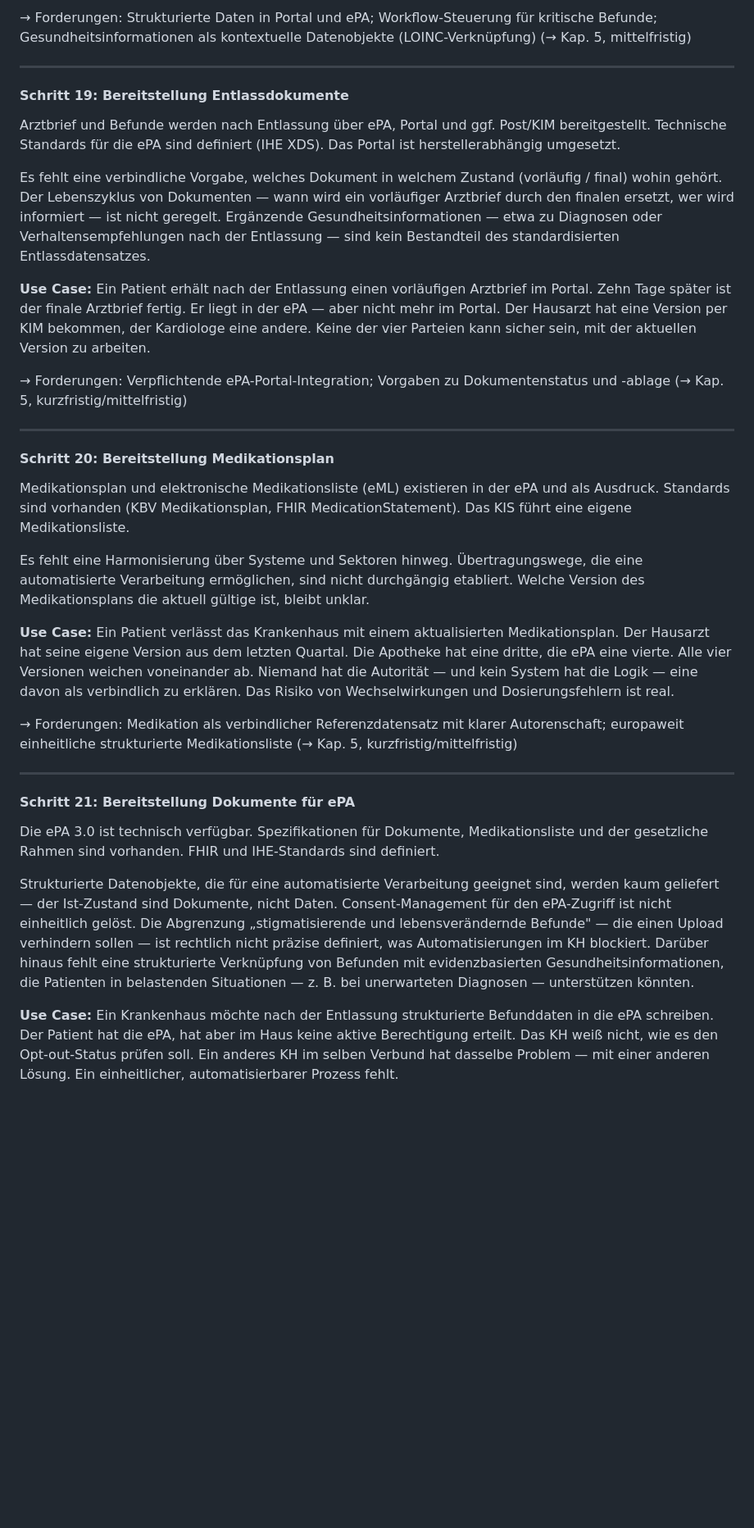
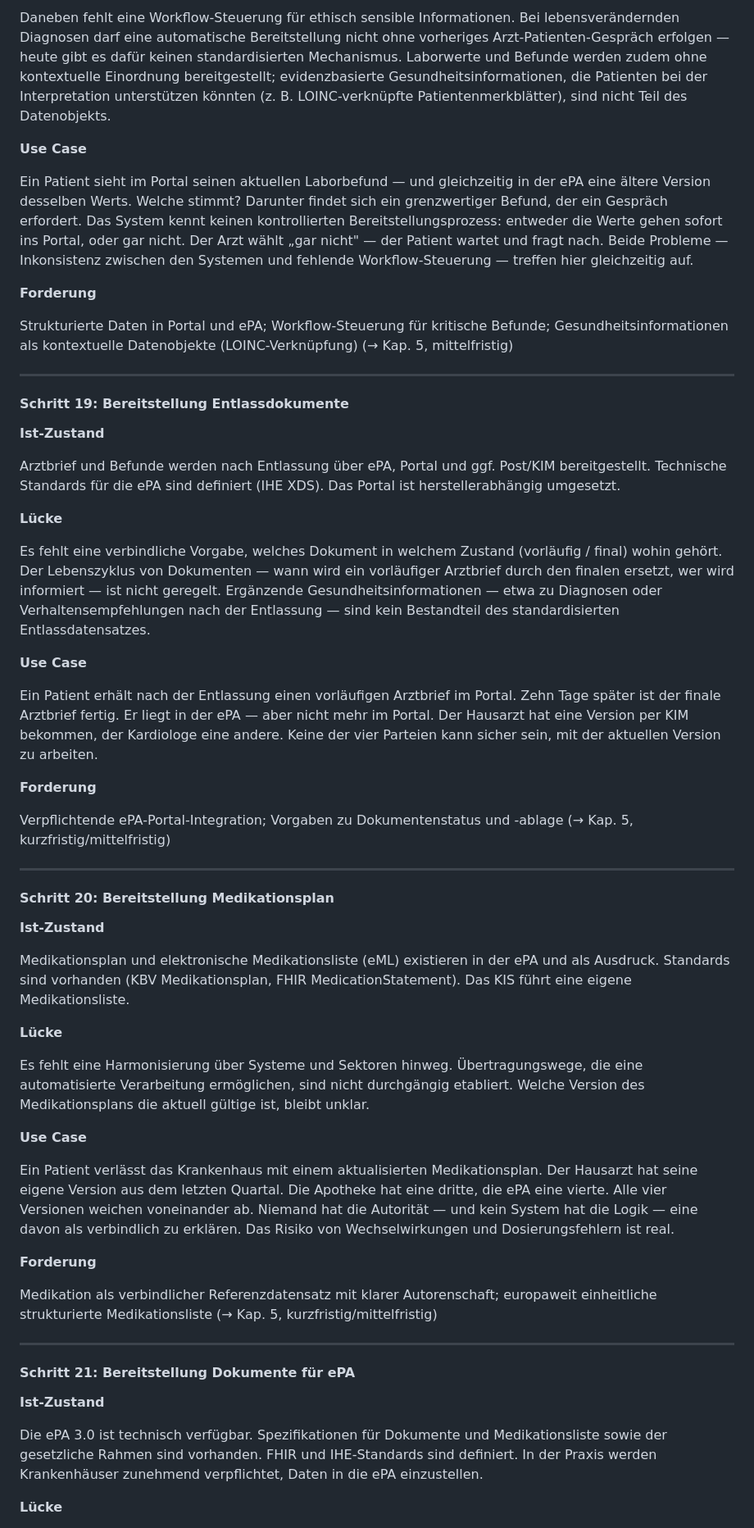
Before and after one commit to oeme-github/INA-ePA-und-Patientenportale, a Markdown page: positionspapier.md, the part around one of its changes. Shown at 82% size. GitHub-like rendering; blank space fills up the shorter version.

```diff
--- a/positionspapier.md
+++ b/positionspapier.md
@@ -309,37 +375,61 @@ Doppelte Datenbereitstellung in Portal und ePA erzeugt Redundanz und Inkonsisten
 
-→ Forderungen: Strukturierte Daten in Portal und ePA; Workflow-Steuerung für kritische Befunde; Gesundheitsinformationen als kontextuelle Datenobjekte (LOINC-Verknüpfung) (→ Kap. 5, mittelfristig)
+Daneben fehlt eine Workflow-Steuerung für ethisch sensible Informationen. Bei lebensverändernden Diagnosen darf eine automatische Bereitstellung nicht ohne vorheriges Arzt-Patienten-Gespräch erfolgen — heute gibt es dafür keinen standardisierten Mechanismus. Laborwerte und Befunde werden zudem ohne kontextuelle Einordnung bereitgestellt; evidenzbasierte Gesundheitsinformationen, die Patienten bei der Interpretation unterstützen könnten (z. B. LOINC-verknüpfte Patientenmerkblätter), sind nicht Teil des Datenobjekts.
+
+**Use Case**
+
+Ein Patient sieht im Portal seinen aktuellen Laborbefund — und gleichzeitig in der ePA eine ältere Version desselben Werts. Welche stimmt? Darunter findet sich ein grenzwertiger Befund, der ein Gespräch erfordert. Das System kennt keinen kontrollierten Bereitstellungsprozess: entweder die Werte gehen sofort ins Portal, oder gar nicht. Der Arzt wählt „gar nicht" — der Patient wartet und fragt nach. Beide Probleme — Inkonsistenz zwischen den Systemen und fehlende Workflow-Steuerung — treffen hier gleichzeitig auf.
+
+**Forderung**
+
+Strukturierte Daten in Portal und ePA; Workflow-Steuerung für kritische Befunde; Gesundheitsinformationen als kontextuelle Datenobjekte (LOINC-Verknüpfung) (→ Kap. 5, mittelfristig)
 
 ---
 
 #### Schritt 19: Bereitstellung Entlassdokumente
 
+**Ist-Zustand**
+
 Arztbrief und Befunde werden nach Entlassung über ePA, Portal und ggf. Post/KIM bereitgestellt. Technische Standards für die ePA sind definiert (IHE XDS). Das Portal ist herstellerabhängig umgesetzt.
+
+**Lücke**
 
 Es fehlt eine verbindliche Vorgabe, welches Dokument in welchem Zustand (vorläufig / final) wohin gehört. Der Lebenszyklus von Dokumenten — wann wird ein vorläufiger Arztbrief durch den finalen ersetzt, wer wird informiert — ist nicht geregelt. Ergänzende Gesundheitsinformationen — etwa zu Diagnosen oder Verhaltensempfehlungen nach der Entlassung — sind kein Bestandteil des standardisierten Entlassdatensatzes.
 
-**Use Case:** Ein Patient erhält nach der Entlassung einen vorläufigen Arztbrief im Portal. Zehn Tage später ist der finale Arztbrief fertig. Er liegt in der ePA — aber nicht mehr im Portal. Der Hausarzt hat eine Version per KIM bekommen, der Kardiologe eine andere. Keine der vier Parteien kann sicher sein, mit der aktuellen Version zu arbeiten.
+**Use Case**
 
-→ Forderungen: Verpflichtende ePA-Portal-Integration; Vorgaben zu Dokumentenstatus und -ablage (→ Kap. 5, kurzfristig/mittelfristig)
+Ein Patient erhält nach der Entlassung einen vorläufigen Arztbrief im Portal. Zehn Tage später ist der finale Arztbrief fertig. Er liegt in der ePA — aber nicht mehr im Portal. Der Hausarzt hat eine Version per KIM bekommen, der Kardiologe eine andere. Keine der vier Parteien kann sicher sein, mit der aktuellen Version zu arbeiten.
+
+**Forderung**
+
+Verpflichtende ePA-Portal-Integration; Vorgaben zu Dokumentenstatus und -ablage (→ Kap. 5, kurzfristig/mittelfristig)
 
 ---
 
 #### Schritt 20: Bereitstellung Medikationsplan
 
+**Ist-Zustand**
+
 Medikationsplan und elektronische Medikationsliste (eML) existieren in der ePA und als Ausdruck. Standards sind vorhanden (KBV Medikationsplan, FHIR MedicationStatement). Das KIS führt eine eigene Medikationsliste.
+
+**Lücke**
 
 Es fehlt eine Harmonisierung über Systeme und Sektoren hinweg. Übertragungswege, die eine automatisierte Verarbeitung ermöglichen, sind nicht durchgängig etabliert. Welche Version des Medikationsplans die aktuell gültige ist, bleibt unklar.
 
-**Use Case:** Ein Patient verlässt das Krankenhaus mit einem aktualisierten Medikationsplan. Der Hausarzt hat seine eigene Version aus dem letzten Quartal. Die Apotheke hat eine dritte, die ePA eine vierte. Alle vier Versionen weichen voneinander ab. Niemand hat die Autorität — und kein System hat die Logik — eine davon als verbindlich zu erklären. Das Risiko von Wechselwirkungen und Dosierungsfehlern ist real.
+**Use Case**
 
-→ Forderungen: Medikation als verbindlicher Referenzdatensatz mit klarer Autorenschaft; europaweit einheitliche strukturierte Medikationsliste (→ Kap. 5, kurzfristig/mittelfristig)
+Ein Patient verlässt das Krankenhaus mit einem aktualisierten Medikationsplan. Der Hausarzt hat seine eigene Version aus dem letzten Quartal. Die Apotheke hat eine dritte, die ePA eine vierte. Alle vier Versionen weichen voneinander ab. Niemand hat die Autorität — und kein System hat die Logik — eine davon als verbindlich zu erklären. Das Risiko von Wechselwirkungen und Dosierungsfehlern ist real.
+
+**Forderung**
+
+Medikation als verbindlicher Referenzdatensatz mit klarer Autorenschaft; europaweit einheitliche strukturierte Medikationsliste (→ Kap. 5, kurzfristig/mittelfristig)
 
 ---
 
 #### Schritt 21: Bereitstellung Dokumente für ePA
 
-Die ePA 3.0 ist technisch verfügbar. Spezifikationen für Dokumente, Medikationsliste und der gesetzliche Rahmen sind vorhanden. FHIR und IHE-Standards sind definiert.
+**Ist-Zustand**
 
-Strukturierte Datenobjekte, die für eine automatisierte Verarbeitung geeignet sind, werden kaum geliefert — der Ist-Zustand sind Dokumente, nicht Daten. Consent-Management für den ePA-Zugriff ist nicht einheitlich gelöst. Die Abgrenzung „stigmatisierende und lebensverändernde Befunde" — die einen Upload verhindern sollen — ist rechtlich nicht präzise definiert, was Automatisierungen im KH blockiert. Darüber hinaus fehlt eine strukturierte Verknüpfung von Befunden mit evidenzbasierten Gesundheitsinformationen, die Patienten in belastenden Situationen — z. B. bei unerwarteten Diagnosen — unterstützen könnten.
+Die ePA 3.0 ist technisch verfügbar. Spezifikationen für Dokumente und Medikationsliste sowie der gesetzliche Rahmen sind vorhanden. FHIR und IHE-Standards sind definiert. In der Praxis werden Krankenhäuser zunehmend verpflichtet, Daten in die ePA einzustellen.
 
-**Use Case:** Ein Krankenhaus möchte nach der Entlassung strukturierte Befunddaten in die ePA schreiben. Der Patient hat die ePA, hat aber im Haus keine aktive Berechtigung erteilt. Das KH weiß nicht, wie es den Opt-out-Status prüfen soll. Ein anderes KH im selben Verbund hat dasselbe Problem — mit einer anderen Lösung. Ein einheitlicher, automatisierbarer Prozess fehlt.
+**Lücke**
 
```
Also changed, not shown: other parts of positionspapier.md (+119 -36 lines).
